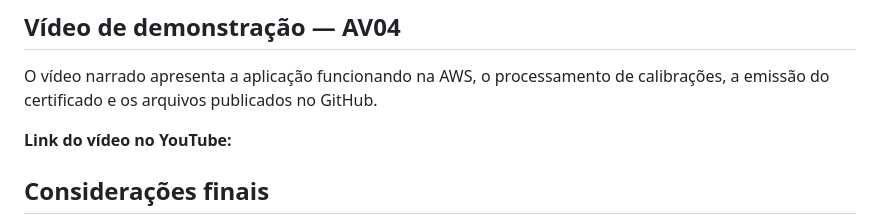
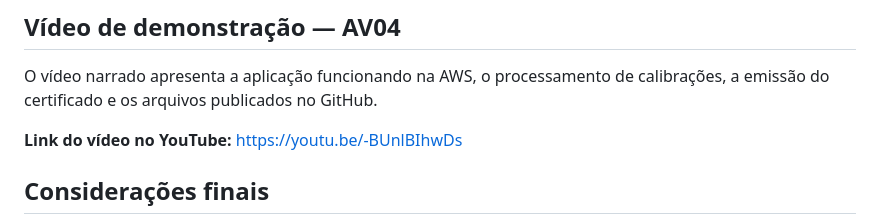
Before and after one commit to WesleyWiltuschnig/schulz-certificados-mvp, a Markdown page: README.md, the part around the change. GitHub-like rendering.

```diff
--- a/README.md
+++ b/README.md
@@ -154,6 +154,7 @@ Esse resultado corresponde ao período consultado e não garante gratuidade futu
 O vídeo narrado apresenta a aplicação funcionando na AWS, o processamento de calibrações, a emissão do certificado e os arquivos publicados no GitHub.
 
 **Link do vídeo no YouTube:**
+https://youtu.be/-BUnlBIhwDs
 
 ## Considerações finais
 
```
